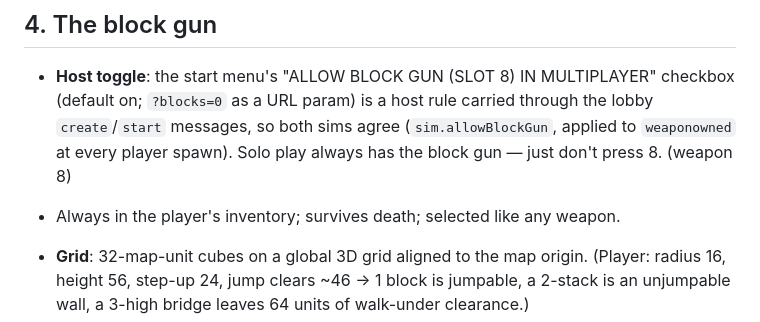
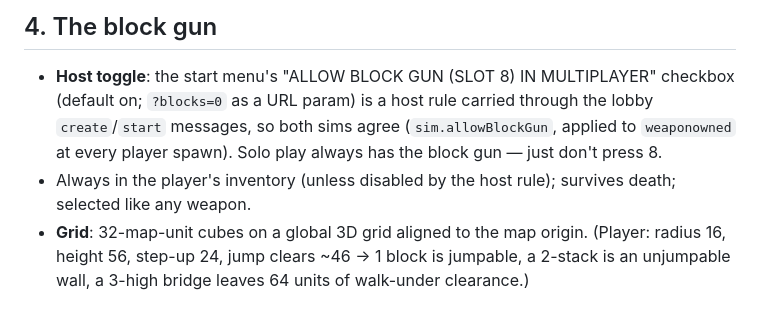
Before and after one commit to TomAnthony/DoomCraft, a Markdown page: SPEC.md, the part around the change. GitHub-like rendering.

Commit message:
SPEC: tidy block gun toggle wording
Co-Authored-By: Claude Fable 5 <noreply@anthropic.com>

```diff
--- a/SPEC.md
+++ b/SPEC.md
@@ -71,9 +71,9 @@ player positions *(planned)*.
   MULTIPLAYER" checkbox (default on; `?blocks=0` as a URL param) is a
   host rule carried through the lobby `create`/`start` messages, so both
   sims agree (`sim.allowBlockGun`, applied to `weaponowned` at every
-  player spawn). Solo play always has the block gun — just don't press 8. (weapon 8)
-
-- Always in the player's inventory; survives death; selected like any weapon.
+  player spawn). Solo play always has the block gun — just don't press 8.
+- Always in the player's inventory (unless disabled by the host rule);
+  survives death; selected like any weapon.
 - **Grid**: 32-map-unit cubes on a global 3D grid aligned to the map origin.
   (Player: radius 16, height 56, step-up 24, jump clears ~46 → 1 block is
   jumpable, a 2-stack is an unjumpable wall, a 3-high bridge leaves 64 units
```
